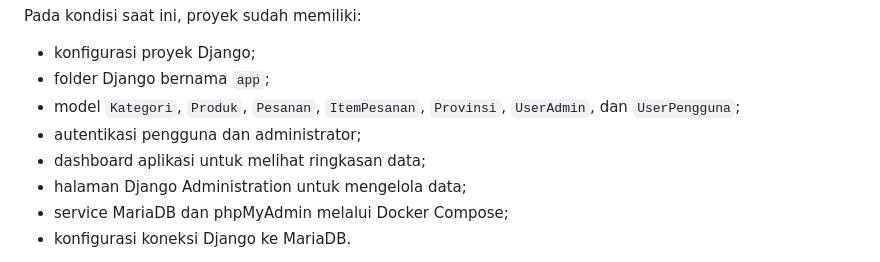
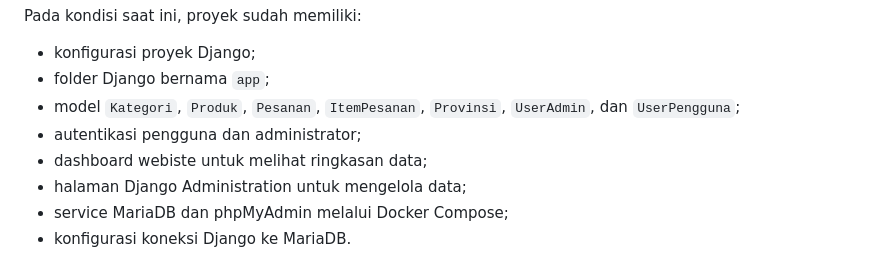
Before and after one commit to Fauzanalifatah/Database-Kelompok-9, a Markdown page: README.md, the part around the change. GitHub-like rendering.

Commit message:
Update Deskripsi

```diff
--- a/README.md
+++ b/README.md
@@ -39,7 +39,7 @@ Pada kondisi saat ini, proyek sudah memiliki:
 - model `Kategori`, `Produk`, `Pesanan`, `ItemPesanan`, `Provinsi`, `UserAdmin`,
   dan `UserPengguna`;
 - autentikasi pengguna dan administrator;
-- dashboard aplikasi untuk melihat ringkasan data;
+- dashboard webiste untuk melihat ringkasan data;
 - halaman Django Administration untuk mengelola data;
 - service MariaDB dan phpMyAdmin melalui Docker Compose;
 - konfigurasi koneksi Django ke MariaDB.
```
